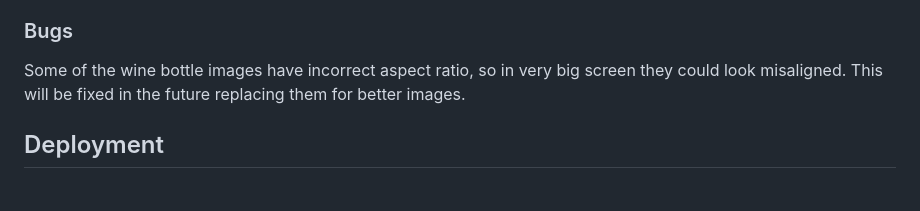
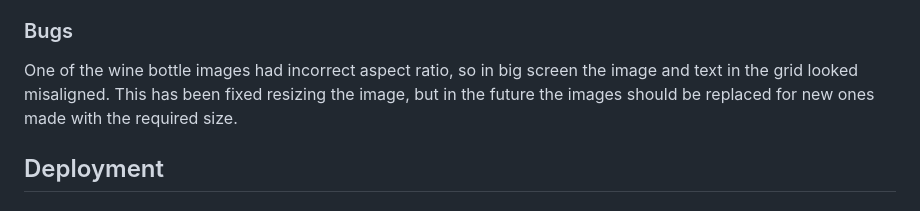
Before and after one commit to fsjavier/bodega-claroscuro, a Markdown page: README.md, the part around one of its changes. Rendered like a GitHub page.

Commit message:
Add bug fixed: wine bottle image

```diff
--- a/README.md
+++ b/README.md
@@ -248,7 +248,7 @@ The website has been tested in the following browsers on desktop, without findin
 
 ### Bugs
 
-Some of the wine bottle images have incorrect aspect ratio, so in very big screen they could look misaligned. This will be fixed in the future replacing them for better images.
+One of the wine bottle images had incorrect aspect ratio, so in big screen the image and text in the grid looked misaligned. This has been fixed resizing the image, but in the future the images should be replaced for new ones made with the required size.
 
 ## Deployment
 
```
Also changed, not shown: other parts of README.md (+2 -2 lines).
